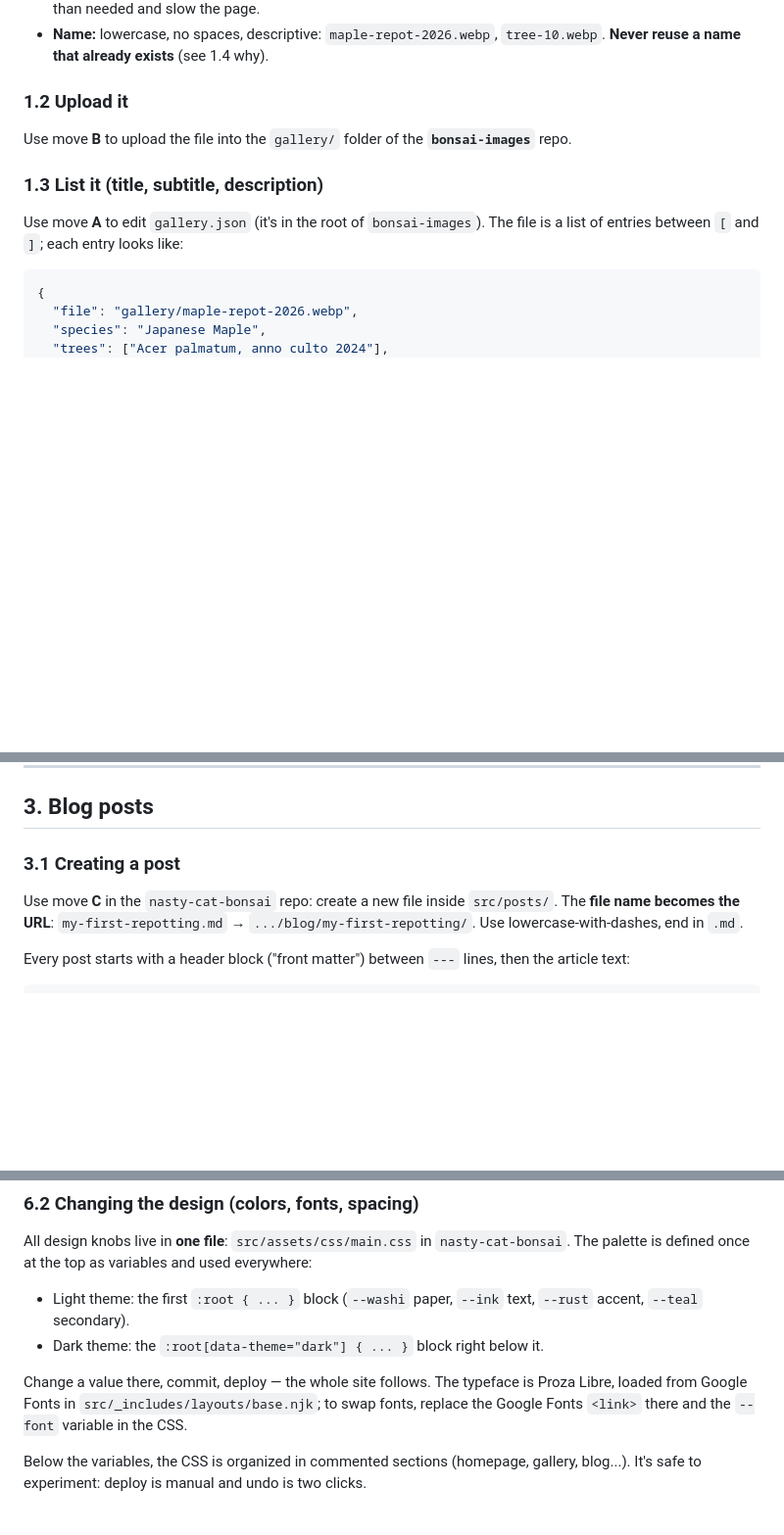
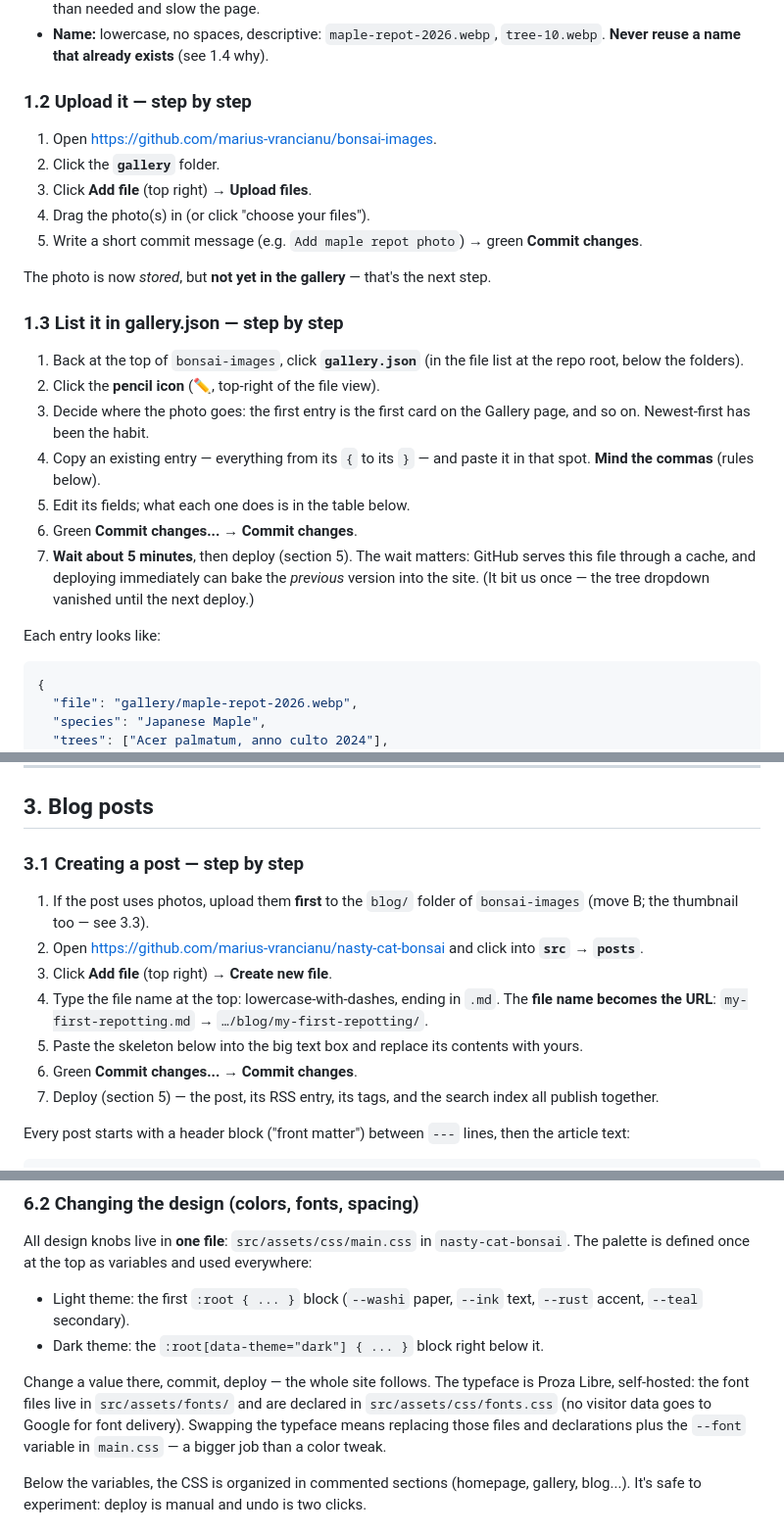
Before and after one commit to marius-vrancianu/nasty-cat-bonsai, a Markdown page: GUIDE.md, 3 parts joined by grey strips. Shown at 98% size. GitHub-like rendering; blank space fills up the shorter version.

````diff
--- a/GUIDE.md
+++ b/GUIDE.md
@@ -70,15 +70,35 @@ never appears, no matter where it's uploaded. That's the whole system.
 - **Name:** lowercase, no spaces, descriptive: `maple-repot-2026.webp`,
   `tree-10.webp`. **Never reuse a name that already exists** (see 1.4 why).
 
-### 1.2 Upload it
+### 1.2 Upload it — step by step
 
-Use move **B** to upload the file into the `gallery/` folder of the
-**`bonsai-images`** repo.
+1. Open <https://github.com/marius-vrancianu/bonsai-images>.
+2. Click the **`gallery`** folder.
+3. Click **Add file** (top right) → **Upload files**.
+4. Drag the photo(s) in (or click "choose your files").
+5. Write a short commit message (e.g. `Add maple repot photo`) → green
+   **Commit changes**.
 
-### 1.3 List it (title, subtitle, description)
+The photo is now *stored*, but **not yet in the gallery** — that's the
+next step.
 
-Use move **A** to edit `gallery.json` (it's in the root of `bonsai-images`).
-The file is a list of entries between `[` and `]`; each entry looks like:
+### 1.3 List it in gallery.json — step by step
+
+1. Back at the top of `bonsai-images`, click **`gallery.json`** (in the
+   file list at the repo root, below the folders).
+2. Click the **pencil icon** (✏️, top-right of the file view).
+3. Decide where the photo goes: the first entry is the first card on the
+   Gallery page, and so on. Newest-first has been the habit.
+4. Copy an existing entry — everything from its `{` to its `}` — and
+   paste it in that spot. **Mind the commas** (rules below).
+5. Edit its fields; what each one does is in the table below.
+6. Green **Commit changes...** → **Commit changes**.
+7. **Wait about 5 minutes**, then deploy (section 5). The wait matters:
+   GitHub serves this file through a cache, and deploying immediately can
+   bake the *previous* version into the site. (It bit us once — the tree
+   dropdown vanished until the next deploy.)
+
+Each entry looks like:
 
 ```json
 {
@@ -168,12 +190,21 @@ After editing, **deploy** (section 5) to publish.
 
 ## 3. Blog posts
 
-### 3.1 Creating a post
+### 3.1 Creating a post — step by step
 
-Use move **C** in the `nasty-cat-bonsai` repo: create a new file inside
-`src/posts/`. The **file name becomes the URL**:
-`my-first-repotting.md` → `.../blog/my-first-repotting/`.
-Use lowercase-with-dashes, end in `.md`.
+1. If the post uses photos, upload them **first** to the `blog/` folder
+   of `bonsai-images` (move B; the thumbnail too — see 3.3).
+2. Open <https://github.com/marius-vrancianu/nasty-cat-bonsai> and click
+   into **`src`** → **`posts`**.
+3. Click **Add file** (top right) → **Create new file**.
+4. Type the file name at the top: lowercase-with-dashes, ending in `.md`.
+   The **file name becomes the URL**:
+   `my-first-repotting.md` → `…/blog/my-first-repotting/`.
+5. Paste the skeleton below into the big text box and replace its
+   contents with yours.
+6. Green **Commit changes...** → **Commit changes**.
+7. Deploy (section 5) — the post, its RSS entry, its tags, and the
+   search index all publish together.
 
 Every post starts with a header block ("front matter") between `---` lines,
 then the article text:
@@ -324,9 +388,11 @@ used everywhere:
 - Dark theme: the `:root[data-theme="dark"] { ... }` block right below it.
 
 Change a value there, commit, deploy — the whole site follows. The
-typeface is Proza Libre, loaded from Google Fonts in
-`src/_includes/layouts/base.njk`; to swap fonts, replace the Google Fonts
-`<link>` there and the `--font` variable in the CSS.
+typeface is Proza Libre, self-hosted: the font files live in
+`src/assets/fonts/` and are declared in `src/assets/css/fonts.css` (no
+visitor data goes to Google for font delivery). Swapping the typeface
+means replacing those files and declarations plus the `--font` variable
+in `main.css` — a bigger job than a color tweak.
 
 Below the variables, the CSS is organized in commented sections (homepage,
 gallery, blog...). It's safe to experiment: deploy is manual and undo is
````
Also changed, not shown: other parts of GUIDE.md (+70 -35 lines).
